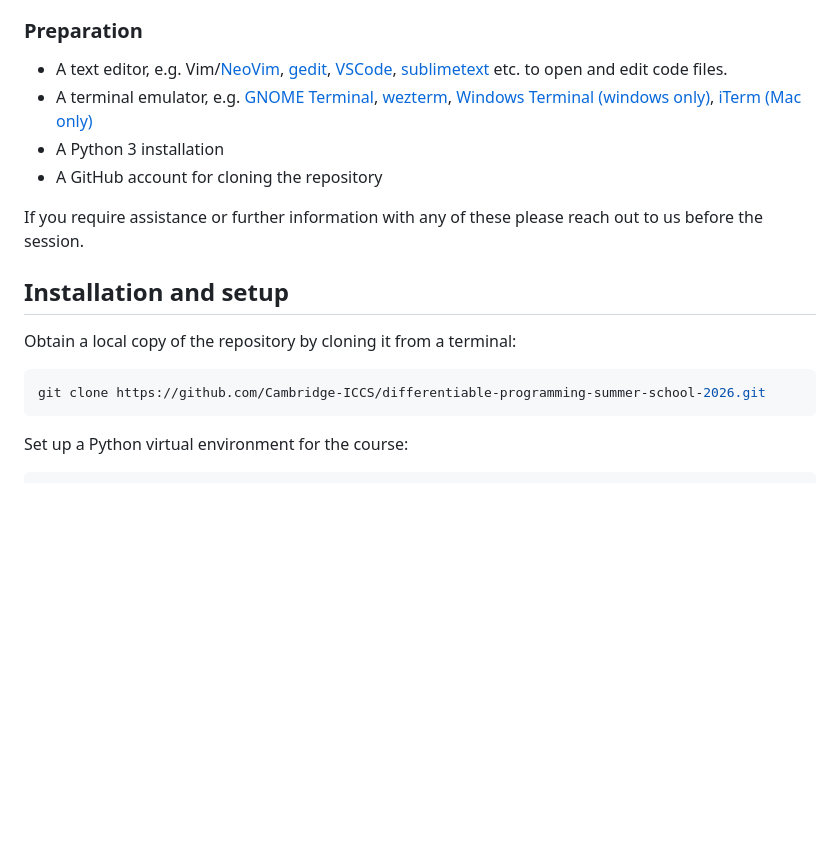
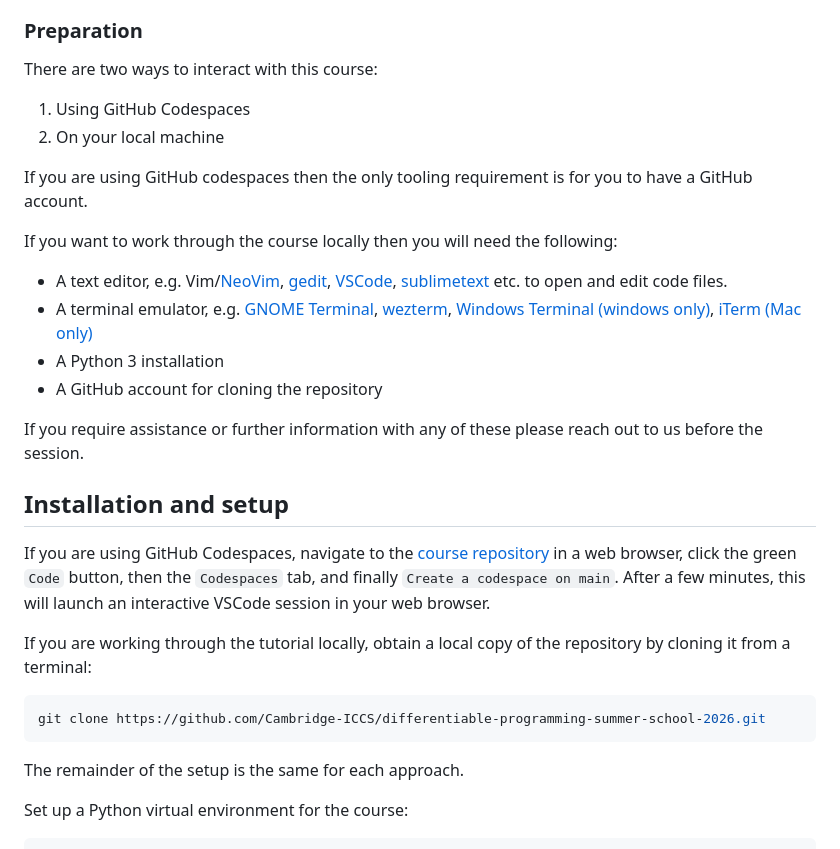
Before and after one commit to Cambridge-ICCS/differentiable-programming-summer-school-2026, a Markdown page: README.md, the part around the change. Drawn GitHub-style; blank space fills up the shorter version.

Commit message:
Add notes on codespaces to README

````diff
--- a/README.md
+++ b/README.md
@@ -88,6 +88,16 @@ outlined below.
 
 ### Preparation
 
+There are two ways to interact with this course:
+
+1. Using GitHub Codespaces
+2. On your local machine
+
+If you are using GitHub codespaces then the only tooling requirement is for you
+to have a GitHub account.
+
+If you want to work through the course locally then you will need the following:
+
 * A text editor, e.g. Vim/[NeoVim](https://neovim.io/),
   [gedit](https://gedit.en.softonic.com/),
   [VSCode](https://code.visualstudio.com/),
@@ -105,10 +115,19 @@ out to us before the session.
 
 ## Installation and setup
 
-Obtain a local copy of the repository by cloning it from a terminal:
+If you are using GitHub Codespaces, navigate to the
+[course repository](https://github.com/Cambridge-ICCS/differentiable-programming-summer-school-2026)
+in a web browser, click the green `Code` button, then the `Codespaces` tab, and
+finally `Create a codespace on main`. After a few minutes, this will launch an
+interactive VSCode session in your web browser.
+
+If you are working through the tutorial locally, obtain a local copy of the
+repository by cloning it from a terminal:
 ```sh
 git clone https://github.com/Cambridge-ICCS/differentiable-programming-summer-school-2026.git
 ```
+
+The remainder of the setup is the same for each approach.
 
 Set up a Python virtual environment for the course:
 ```sh
````
